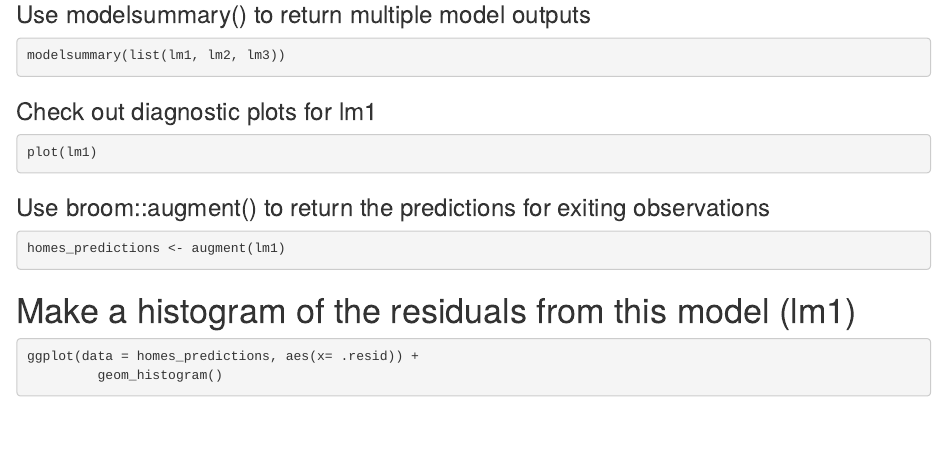
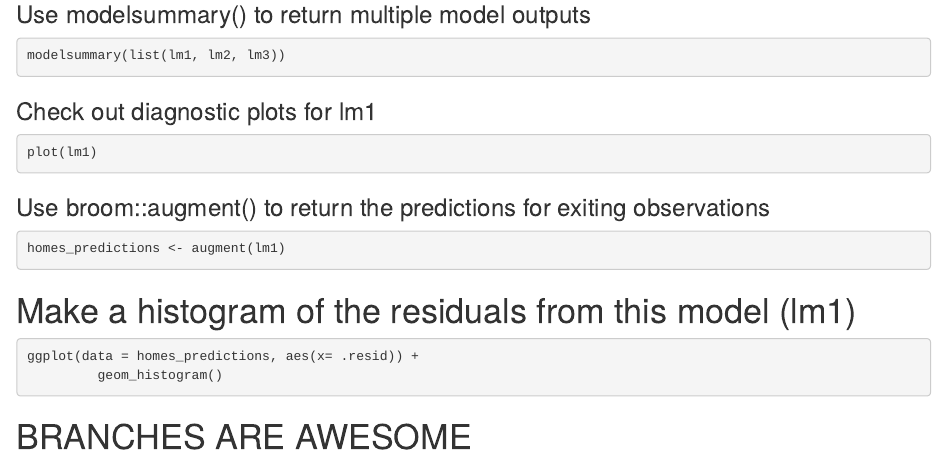
Before and after one commit to SophiaLeiker/esm204-lab8, an R Markdown document (Lab 8.Rmd): the page in a window 1100 px wide, from 1690 px down. Rendered offline with R 4.5, knitr and Pandoc, with nearby package versions; the code is not run, so its results and figures are left out.

Commit message:
Test a change in a branch

````diff
--- a/Lab 8.Rmd
+++ b/Lab 8.Rmd
@@ -142,3 +142,5 @@ homes_predictions <- augment(lm1)
 ggplot(data = homes_predictions, aes(x= .resid)) +
          geom_histogram()
 ```
+
+# BRANCHES ARE AWESOME
````
